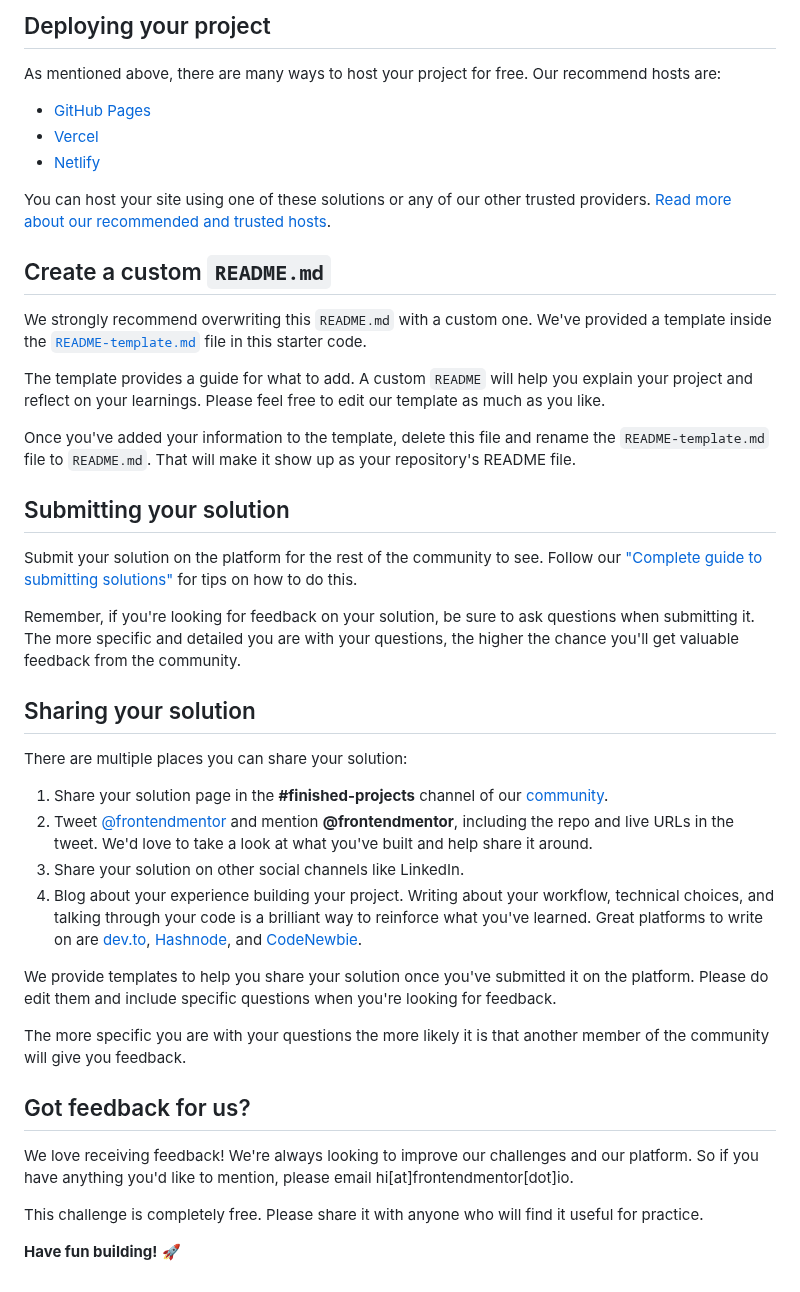
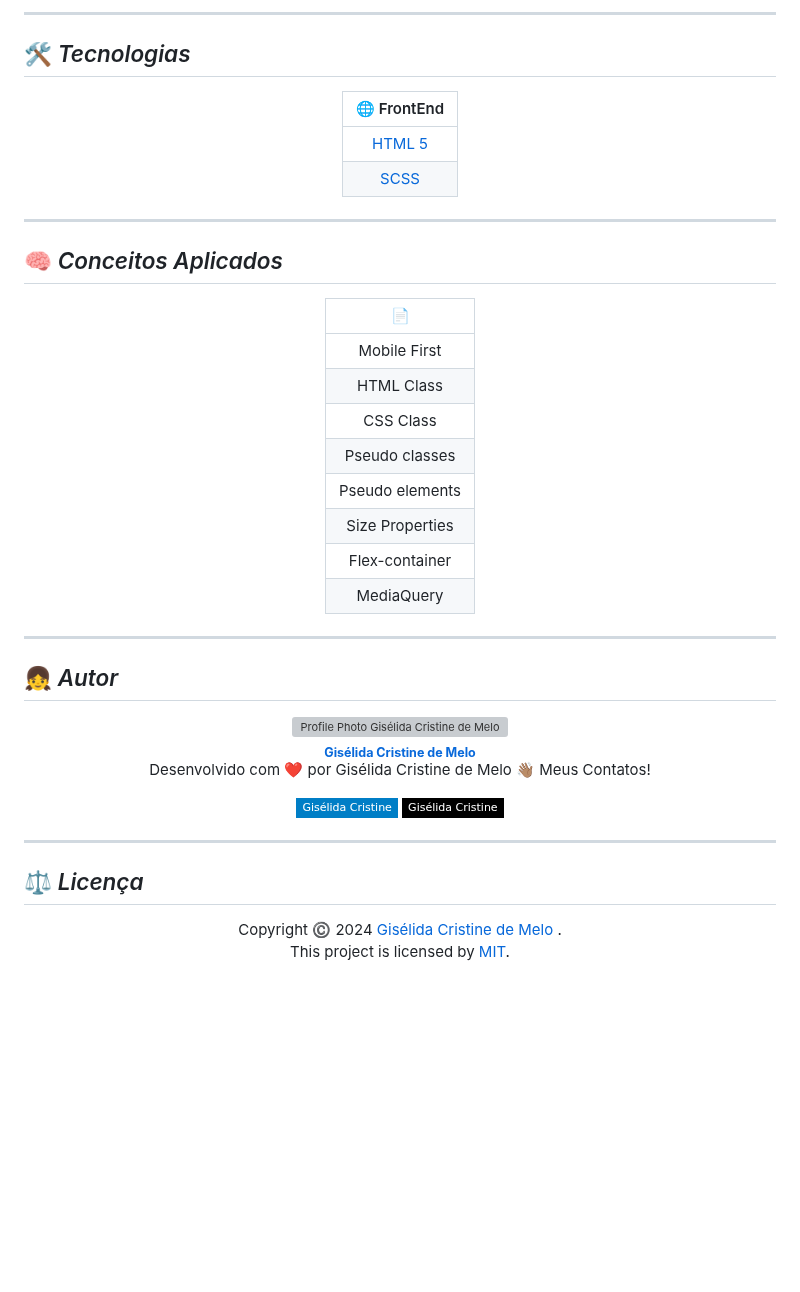
Before and after one commit to giselida/recipe-page, a Markdown page: README.md, the part around one of its changes. Drawn GitHub-style; badges without logos; blank space fills up the shorter version; grey boxes are pictures that could not be loaded.

Commit message:
✨ feat: add readme

```diff
--- a/README.md
+++ b/README.md
@@ -45,45 +59,66 @@ Feel free to use any workflow that you feel comfortable with. Below is a suggest
 
-## Deploying your project
+---
 
-As mentioned above, there are many ways to host your project for free. Our recommend hosts are:
+</div>
 
-- [GitHub Pages](https://pages.github.com/)
-- [Vercel](https://vercel.com/)
-- [Netlify](https://www.netlify.com/)
+## :hammer_and_wrench: _Tecnologias_
 
-You can host your site using one of these solutions or any of our other trusted providers. [Read more about our recommended and trusted hosts](https://medium.com/frontend-mentor/frontend-mentor-trusted-hosting-providers-bf000dfebe).
+<div align="center">
 
-## Create a custom `README.md`
+|            :globe_with_meridians: FrontEnd             |
+| :----------------------------------------------------: |
+|       [HTML 5](https://www.w3schools.com/html/)        |
+|           [SCSS](https://www.sass-lang.com)            |
 
-We strongly recommend overwriting this `README.md` with a custom one. We've provided a template inside the [`README-template.md`](./README-template.md) file in this starter code.
 
-The template provides a guide for what to add. A custom `README` will help you explain your project and reflect on your learnings. Please feel free to edit our template as much as you like.
+</div>
 
-Once you've added your information to the template, delete this file and rename the `README-template.md` file to `README.md`. That will make it show up as your repository's README file.
+---
 
-## Submitting your solution
+## :brain: _Conceitos Aplicados_
 
-Submit your solution on the platform for the rest of the community to see. Follow our ["Complete guide to submitting solutions"](https://medium.com/frontend-mentor/a-complete-guide-to-submitting-solutions-on-frontend-mentor-ac6384162248) for tips on how to do this.
+<div align="center">
 
-Remember, if you're looking for feedback on your solution, be sure to ask questions when submitting it. The more specific and detailed you are with your questions, the higher the chance you'll get valuable feedback from the community.
+|   :page_facing_up:   |
+| :------------------: |
+|     Mobile First     |
+|      HTML Class      |
+|      CSS Class       |
+|   Pseudo classes  |
+|   Pseudo elements  |
+|   Size Properties    |
+|   Flex-container    |
+|      MediaQuery      |
 
-## Sharing your solution
 
-There are multiple places you can share your solution:
+</div>
 
-1. Share your solution page in the **#finished-projects** channel of our [community](https://www.frontendmentor.io/community).
-2. Tweet [@frontendmentor](https://twitter.com/frontendmentor) and mention **@frontendmentor**, including the repo and live URLs in the tweet. We'd love to take a look at what you've built and help share it around.
-3. Share your solution on other social channels like LinkedIn.
-4. Blog about your experience building your project. Writing about your workflow, technical choices, and talking through your code is a brilliant way to reinforce what you've learned. Great platforms to write on are [dev.to](https://dev.to/), [Hashnode](https://hashnode.com/), and [CodeNewbie](https://community.codenewbie.org/).
+---
 
-We provide templates to help you share your solution once you've submitted it on the platform. Please do edit them and include specific questions when you're looking for feedback.
+## :girl: _Autor_
 
-The more specific you are with your questions the more likely it is that another member of the community will give you feedback.
+<div align="center">
 
-## Got feedback for us?
+<a href="https://github.com/giselida">
+ <img src="https://avatars.githubusercontent.com/u/121522235?s=400&u=9617fb4d837987d46405673bbe32605346717d5a&v=4"  width="100px;" alt="Profile Photo Gisélida Cristine de Melo"/>
+ <br/>
+ <sub><b>Gisélida Cristine de Melo</b></sub>
+</a>
 
-We love receiving feedback! We're always looking to improve our challenges and our platform. So if you have anything you'd like to mention, please email hi[at]frontendmentor[dot]io.
+Desenvolvido com ❤️ por Gisélida Cristine de Melo 👋🏽 Meus Contatos!
 
-This challenge is completely free. Please share it with anyone who will find it useful for practice.
+[![Linkedin Badge](https://img.shields.io/badge/-Gisélida_Cristine-blue?style=flat-square&logo=Linkedin&logoColor=white)](https://www.linkedin.com/in/giselida-cristine/)
+[![Github Badge](https://img.shields.io/badge/-Gisélida_Cristine-000?style=flat-square&logo=Github&logoColor=white)](https://github.com/giselida)
 
-**Have fun building!** 🚀
+</div>
+
+---
+
+## :balance_scale: _Licença_
+
+<div align="center">
+
+Copyright ©️ 2024 [Gisélida Cristine de Melo ](https://github.com/giselida).<br />
+This project is licensed by [MIT](./LICENSE).
+
+</div>
```
Also changed, not shown: other parts of README.md (+39 -25 lines).
